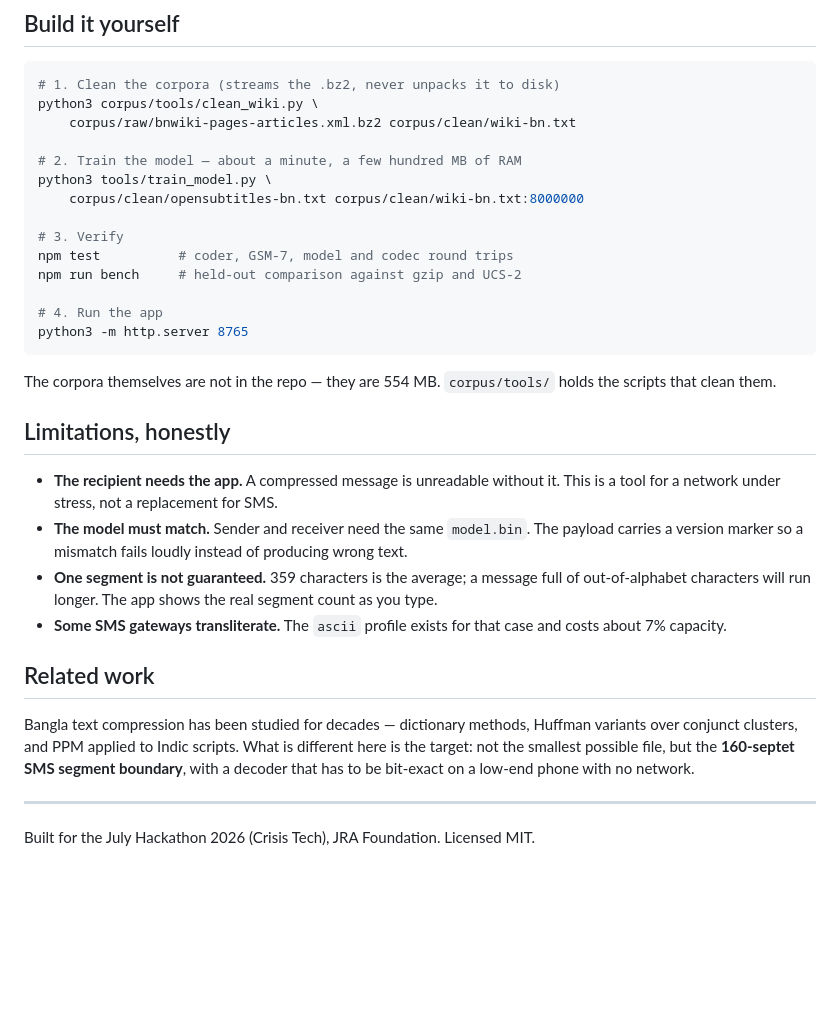
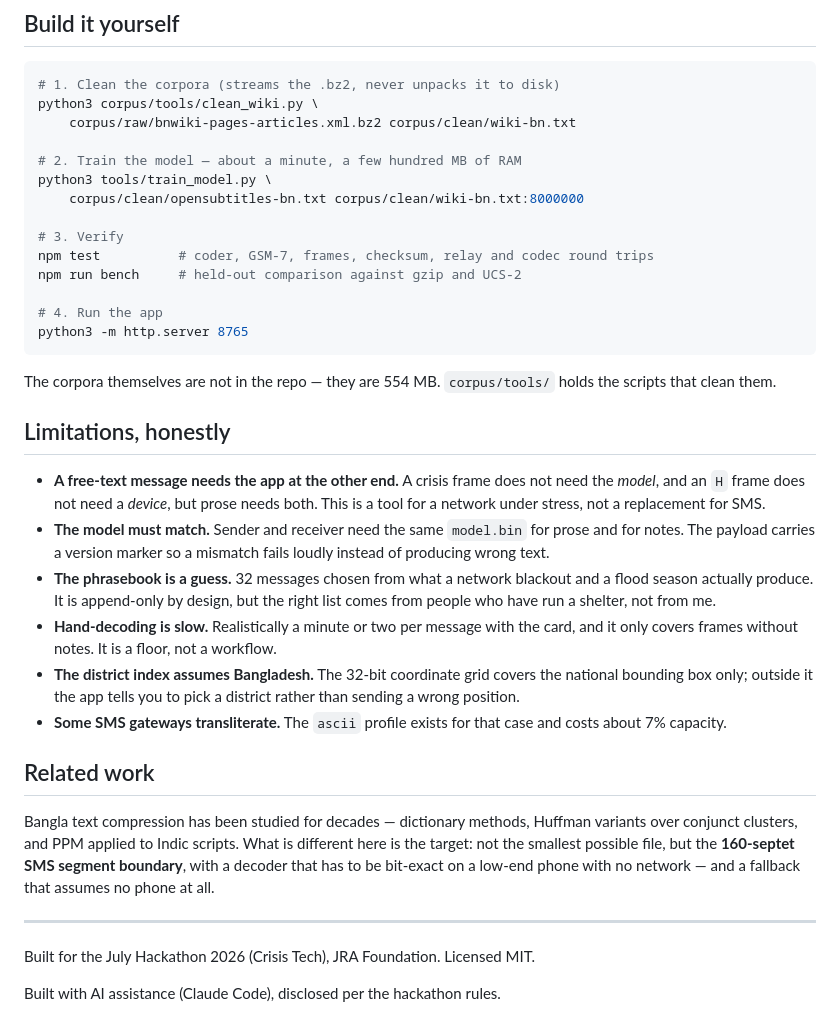
Before and after one commit to Mayamoho/bornomala, a Markdown page: README.md, the part around one of its changes. Rendered like a GitHub page; blank space fills up the shorter version.

```diff
--- a/README.md
+++ b/README.md
@@ -87,7 +158,7 @@ python3 tools/train_model.py \
     corpus/clean/opensubtitles-bn.txt corpus/clean/wiki-bn.txt:8000000
 
 # 3. Verify
-npm test          # coder, GSM-7, model and codec round trips
+npm test          # coder, GSM-7, frames, checksum, relay and codec round trips
 npm run bench     # held-out comparison against gzip and UCS-2
 
 # 4. Run the app
@@ -99,14 +170,21 @@ holds the scripts that clean them.
 
 ## Limitations, honestly
 
-- **The recipient needs the app.** A compressed message is unreadable without
-  it. This is a tool for a network under stress, not a replacement for SMS.
-- **The model must match.** Sender and receiver need the same `model.bin`. The
-  payload carries a version marker so a mismatch fails loudly instead of
-  producing wrong text.
-- **One segment is not guaranteed.** 359 characters is the average; a message
-  full of out-of-alphabet characters will run longer. The app shows the real
-  segment count as you type.
+- **A free-text message needs the app at the other end.** A crisis frame does
+  not need the *model*, and an `H` frame does not need a *device*, but prose
+  needs both. This is a tool for a network under stress, not a replacement for
+  SMS.
+- **The model must match.** Sender and receiver need the same `model.bin` for
+  prose and for notes. The payload carries a version marker so a mismatch fails
+  loudly instead of producing wrong text.
+- **The phrasebook is a guess.** 32 messages chosen from what a network
+  blackout and a flood season actually produce. It is append-only by design,
+  but the right list comes from people who have run a shelter, not from me.
+- **Hand-decoding is slow.** Realistically a minute or two per message with the
+  card, and it only covers frames without notes. It is a floor, not a workflow.
+- **The district index assumes Bangladesh.** The 32-bit coordinate grid covers
+  the national bounding box only; outside it the app tells you to pick a
+  district rather than sending a wrong position.
 - **Some SMS gateways transliterate.** The `ascii` profile exists for that case
   and costs about 7% capacity.
 
@@ -116,8 +194,10 @@ Bangla text compression has been studied for decades — dictionary methods,
 Huffman variants over conjunct clusters, and PPM applied to Indic scripts. What
 is different here is the target: not the smallest possible file, but the
 **160-septet SMS segment boundary**, with a decoder that has to be bit-exact on
-a low-end phone with no network.
+a low-end phone with no network — and a fallback that assumes no phone at all.
 
 ---
 
 Built for the July Hackathon 2026 (Crisis Tech), JRA Foundation. Licensed MIT.
+
+Built with AI assistance (Claude Code), disclosed per the hackathon rules.
```
Also changed, not shown: other parts of README.md (+98 -27 lines).
